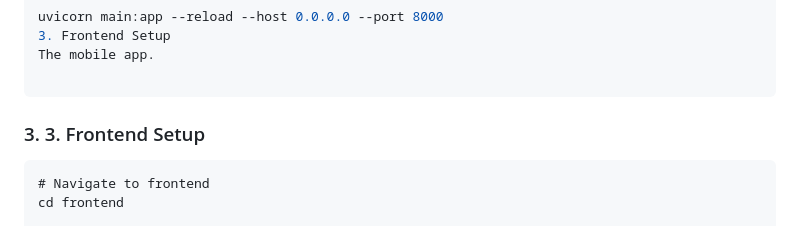
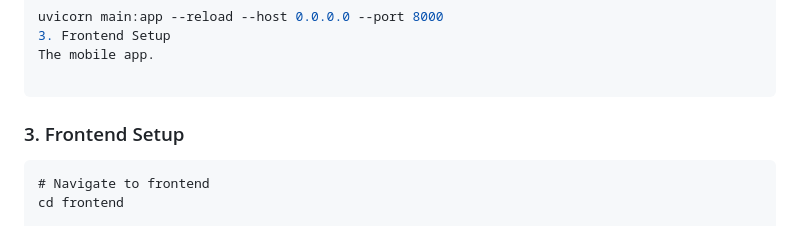
Before and after one commit to MaanasRao/Livability, a Markdown page: README.md, the part around the change. Drawn GitHub-style.

````diff
--- a/README.md
+++ b/README.md
@@ -70,7 +70,7 @@ uvicorn main:app --reload --host 0.0.0.0 --port 8000
 The mobile app.
 
 ```
-### 3. 3. Frontend Setup
+### 3. Frontend Setup
 ```
 # Navigate to frontend
 cd frontend
````
